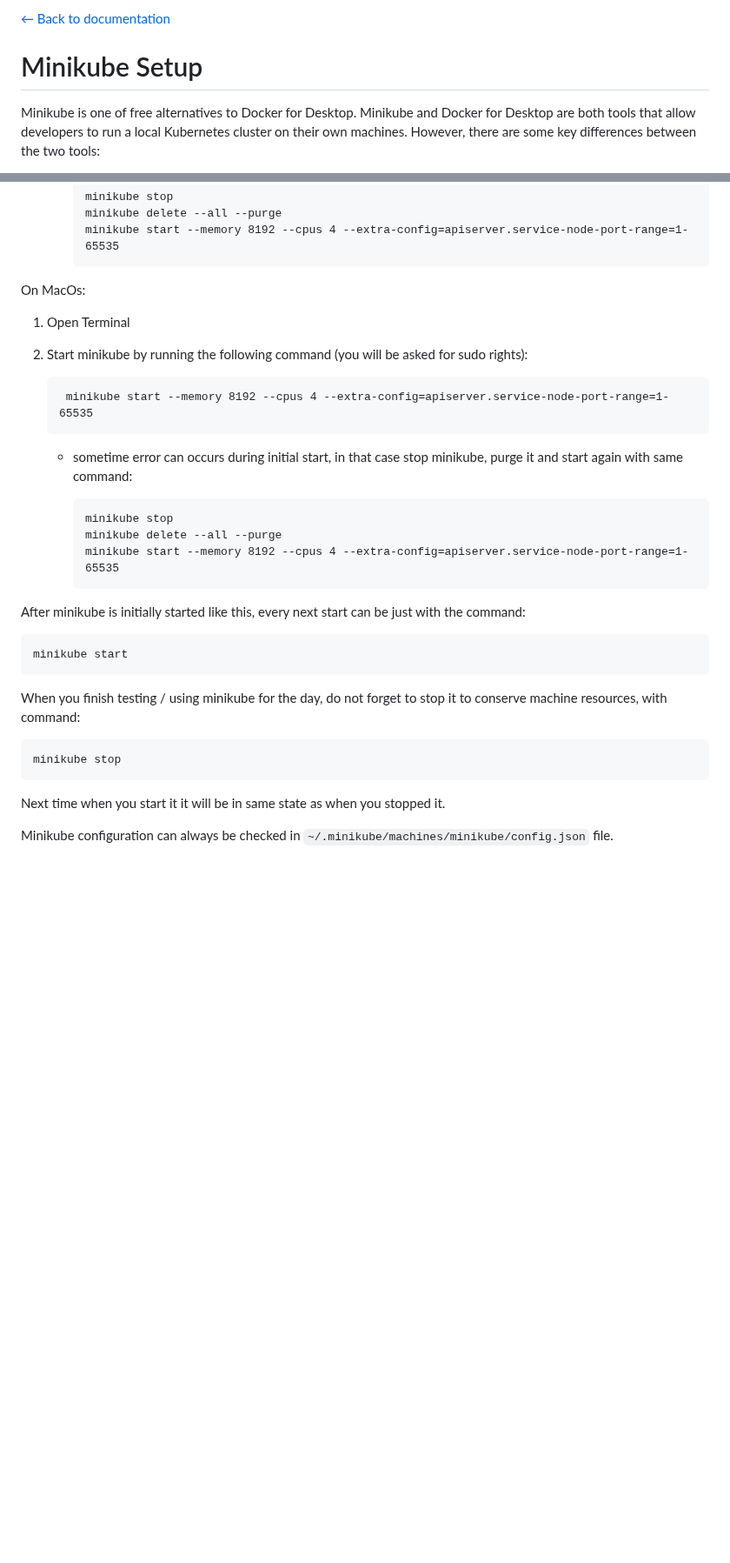
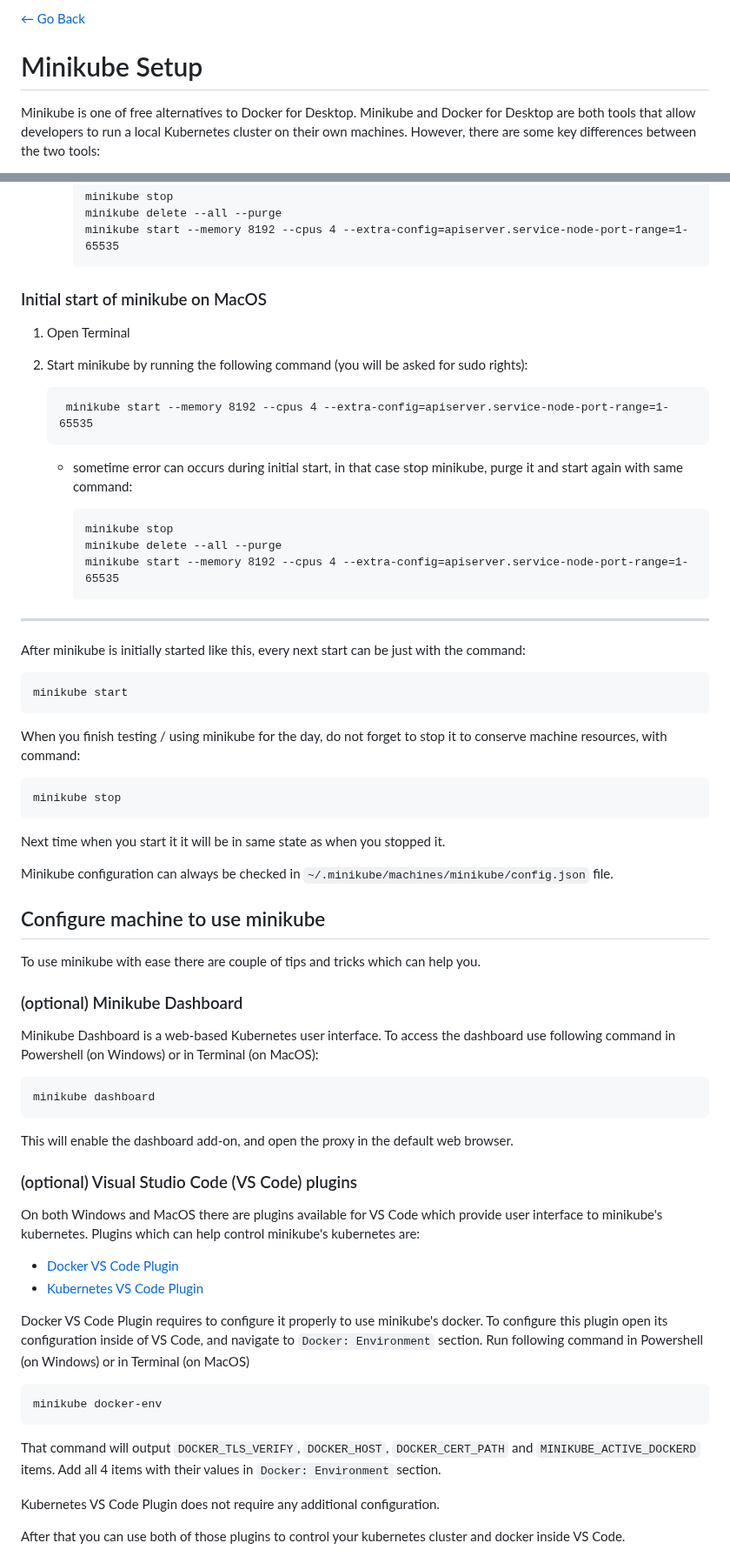
Before and after one commit to milos-pujic/cypress-cucumber-e2e-tests, a Markdown page: docs/minikube-setup.md, 2 parts joined by grey strips. Shown at 87% size. GitHub-like rendering; blank space fills up the shorter version.

```diff
--- a/docs/minikube-setup.md
+++ b/docs/minikube-setup.md
@@ -1,4 +1,4 @@
-[← Back to documentation](readme.md)
+[← Go Back](./../README.md)
 
 # Minikube Setup
 
@@ -161,7 +159,7 @@ On Windows:
             minikube delete --all --purge
             minikube start --memory 8192 --cpus 4 --extra-config=apiserver.service-node-port-range=1-65535
 
-On MacOs:
+### Initial start of minikube on MacOS
 
 1. Open Terminal
 2. Start minikube by running the following command (you will be asked for sudo rights):
@@ -173,6 +171,8 @@ On MacOs:
             minikube stop
             minikube delete --all --purge
             minikube start --memory 8192 --cpus 4 --extra-config=apiserver.service-node-port-range=1-65535
+
+---
 
 After minikube is initially started like this, every next start can be just with the command:
 
@@ -186,3 +186,32 @@ Next time when you start it it will be in same state as when you stopped it.
 
 Minikube configuration can always be checked in `~/.minikube/machines/minikube/config.json` file.
 
+## Configure machine to use minikube
+
+To use minikube with ease there are couple of tips and tricks which can help you.
+
+### (optional) Minikube Dashboard
+
+Minikube Dashboard is a web-based Kubernetes user interface. To access the dashboard use following command in Powershell (on Windows) or in Terminal (on MacOS):
+
+    minikube dashboard
+
+This will enable the dashboard add-on, and open the proxy in the default web browser.
+
+### (optional) Visual Studio Code (VS Code) plugins
+
+On both Windows and MacOS there are plugins available for VS Code which provide user interface to minikube's kubernetes. Plugins which can help control minikube's kubernetes are:
+
+- [Docker VS Code Plugin](https://marketplace.visualstudio.com/items?itemName=ms-azuretools.vscode-docker)
+- [Kubernetes VS Code Plugin](https://marketplace.visualstudio.com/items?itemName=ms-kubernetes-tools.vscode-kubernetes-tools)
+
+Docker VS Code Plugin requires to configure it properly to use minikube's docker. To configure this plugin open its configuration inside of VS Code, and navigate to `Docker: Environment` section. Run following command in Powershell (on Windows) or in Terminal (on MacOS)
+
+    minikube docker-env
+
+That command will output `DOCKER_TLS_VERIFY`, `DOCKER_HOST`, `DOCKER_CERT_PATH` and `MINIKUBE_ACTIVE_DOCKERD` items. Add all 4 items with their values in `Docker: Environment` section.
+
+Kubernetes VS Code Plugin does not require any additional configuration.
+
+After that you can use both of those plugins to control your kubernetes cluster and docker inside VS Code.
+
```
Also changed, not shown: other parts of docs/minikube-setup.md (+21 -9 lines), README.md (+1 -1 lines).
